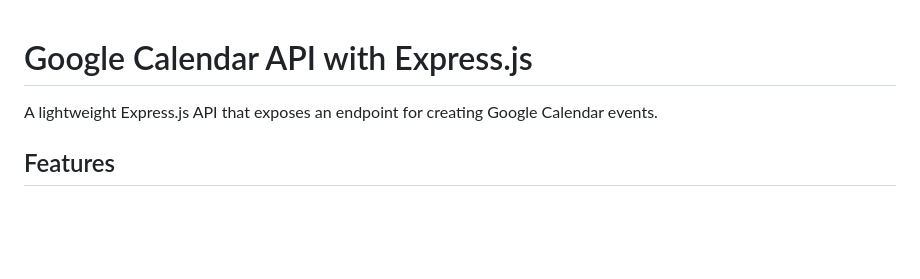
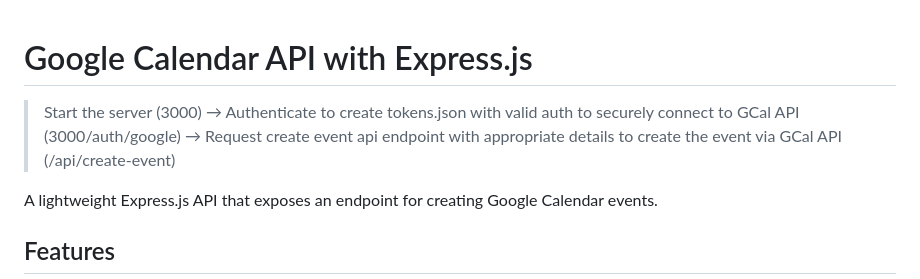
Before and after one commit to vivekVells/text-to-calendar, a Markdown page: README.md, the part around the change. Drawn GitHub-style; blank space fills up the shorter version.

```diff
--- a/README.md
+++ b/README.md
@@ -1,4 +1,6 @@
 # Google Calendar API with Express.js
+
+> Start the server (3000) → Authenticate to create tokens.json with valid auth to securely connect to GCal API (3000/auth/google) → Request create event api endpoint with appropriate details to create the event via GCal API (/api/create-event)
 
 A lightweight Express.js API that exposes an endpoint for creating Google Calendar events.
 
```
Also changed, not shown: OAUTH_SETUP.md (+4 -0 lines), screenshots/oauth_setup_adding_dev_user_email_id.png (added), screenshots/oauth_setup_adding_test_user_email_id.png (added), screenshots/oauth_setup_client_creds.png (added), 1 other file.
